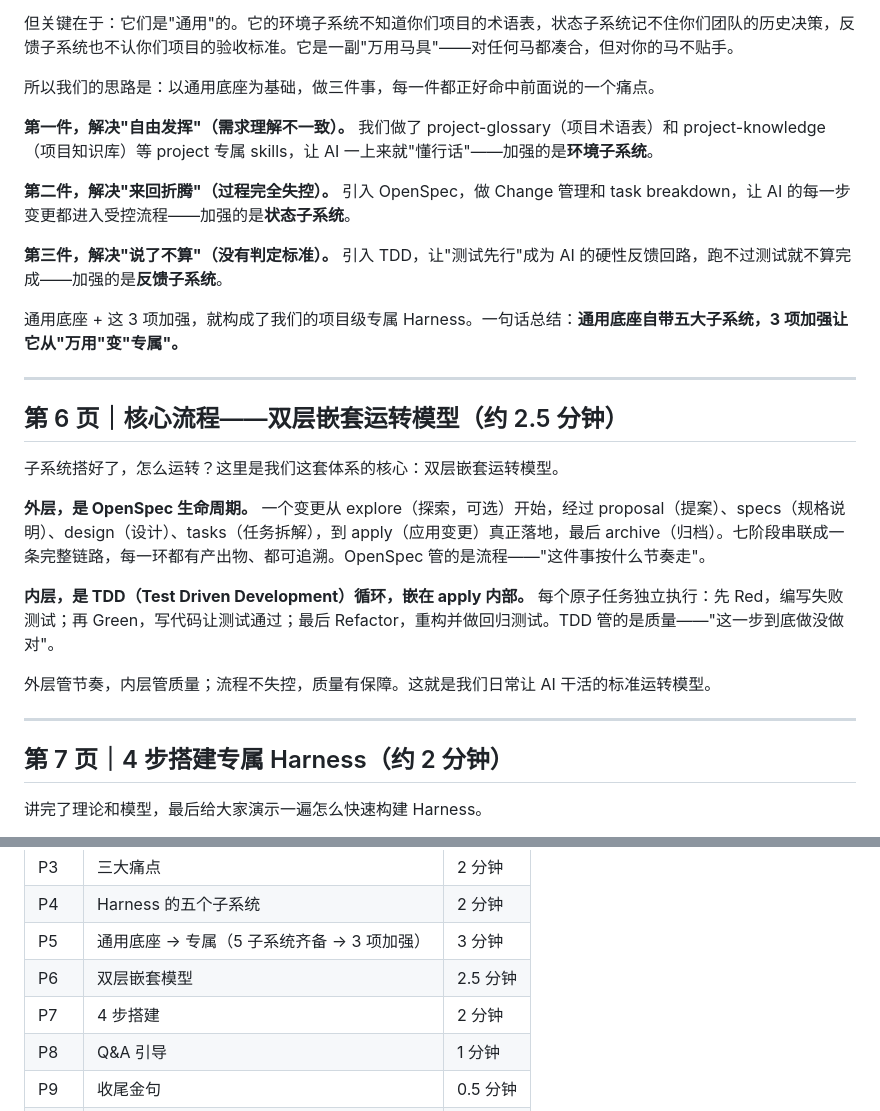
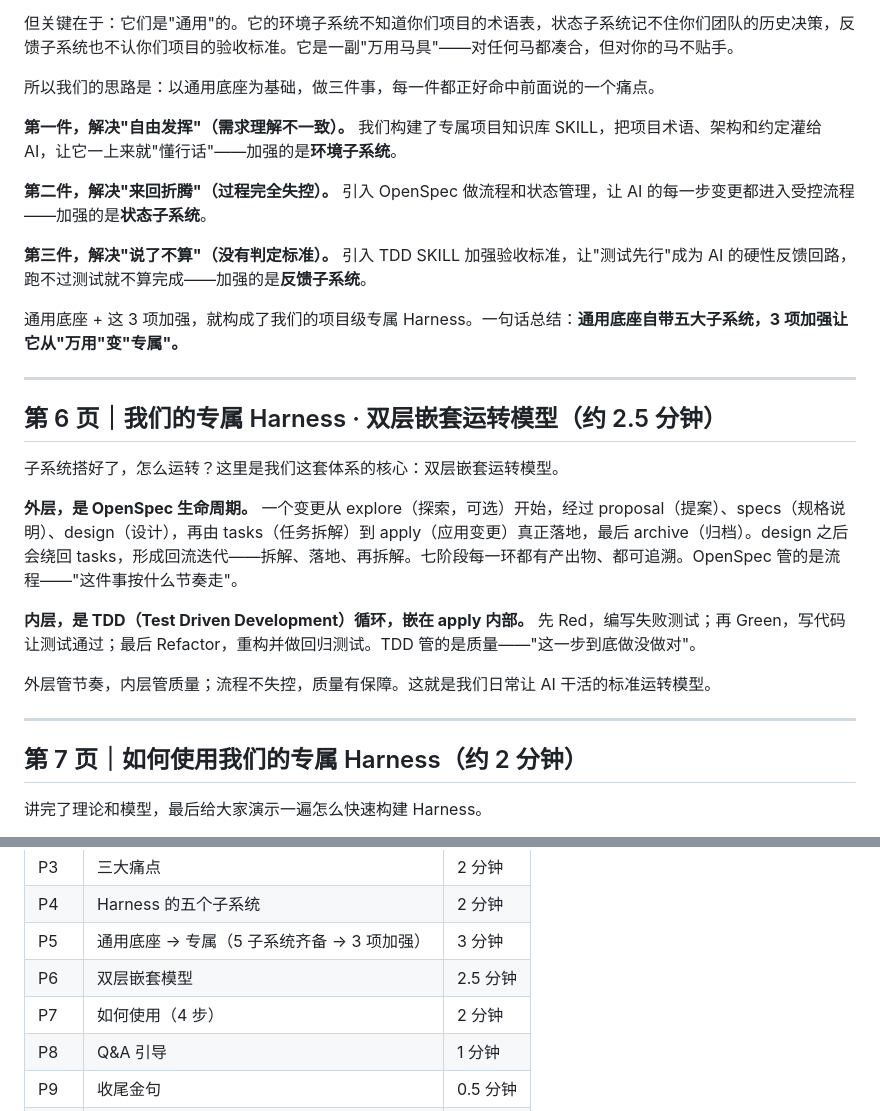
Before and after one commit to hale8609-cyber/harness-ppt, a Markdown page: 演讲稿.md, 2 parts joined by grey strips. Drawn GitHub-style.

Commit message:
演讲稿：同步 deck 最新内容（P5三件加强措辞、P6标题与回流迭代、P7标题、时间表）

```diff
--- a/演讲稿.md
+++ b/演讲稿.md
@@ -72,29 +72,29 @@
 
 所以我们的思路是：以通用底座为基础，做三件事，每一件都正好命中前面说的一个痛点。
 
-**第一件，解决"自由发挥"（需求理解不一致）。** 我们做了 project-glossary（项目术语表）和 project-knowledge（项目知识库）等 project 专属 skills，让 AI 一上来就"懂行话"——加强的是**环境子系统**。
+**第一件，解决"自由发挥"（需求理解不一致）。** 我们构建了专属项目知识库 SKILL，把项目术语、架构和约定灌给 AI，让它一上来就"懂行话"——加强的是**环境子系统**。
 
-**第二件，解决"来回折腾"（过程完全失控）。** 引入 OpenSpec，做 Change 管理和 task breakdown，让 AI 的每一步变更都进入受控流程——加强的是**状态子系统**。
+**第二件，解决"来回折腾"（过程完全失控）。** 引入 OpenSpec 做流程和状态管理，让 AI 的每一步变更都进入受控流程——加强的是**状态子系统**。
 
-**第三件，解决"说了不算"（没有判定标准）。** 引入 TDD，让"测试先行"成为 AI 的硬性反馈回路，跑不过测试就不算完成——加强的是**反馈子系统**。
+**第三件，解决"说了不算"（没有判定标准）。** 引入 TDD SKILL 加强验收标准，让"测试先行"成为 AI 的硬性反馈回路，跑不过测试就不算完成——加强的是**反馈子系统**。
 
 通用底座 + 这 3 项加强，就构成了我们的项目级专属 Harness。一句话总结：**通用底座自带五大子系统，3 项加强让它从"万用"变"专属"。**
 
 ---
 
-## 第 6 页｜核心流程——双层嵌套运转模型（约 2.5 分钟）
+## 第 6 页｜我们的专属 Harness · 双层嵌套运转模型（约 2.5 分钟）
 
 子系统搭好了，怎么运转？这里是我们这套体系的核心：双层嵌套运转模型。
 
-**外层，是 OpenSpec 生命周期。** 一个变更从 explore（探索，可选）开始，经过 proposal（提案）、specs（规格说明）、design（设计）、tasks（任务拆解），到 apply（应用变更）真正落地，最后 archive（归档）。七阶段串联成一条完整链路，每一环都有产出物、都可追溯。OpenSpec 管的是流程——"这件事按什么节奏走"。
+**外层，是 OpenSpec 生命周期。** 一个变更从 explore（探索，可选）开始，经过 proposal（提案）、specs（规格说明）、design（设计），再由 tasks（任务拆解）到 apply（应用变更）真正落地，最后 archive（归档）。design 之后会绕回 tasks，形成回流迭代——拆解、落地、再拆解。七阶段每一环都有产出物、都可追溯。OpenSpec 管的是流程——"这件事按什么节奏走"。
 
-**内层，是 TDD（Test Driven Development）循环，嵌在 apply 内部。** 每个原子任务独立执行：先 Red，编写失败测试；再 Green，写代码让测试通过；最后 Refactor，重构并做回归测试。TDD 管的是质量——"这一步到底做没做对"。
+**内层，是 TDD（Test Driven Development）循环，嵌在 apply 内部。** 先 Red，编写失败测试；再 Green，写代码让测试通过；最后 Refactor，重构并做回归测试。TDD 管的是质量——"这一步到底做没做对"。
 
 外层管节奏，内层管质量；流程不失控，质量有保障。这就是我们日常让 AI 干活的标准运转模型。
 
 ---
 
-## 第 7 页｜4 步搭建专属 Harness（约 2 分钟）
+## 第 7 页｜如何使用我们的专属 Harness（约 2 分钟）
 
 讲完了理论和模型，最后给大家演示一遍怎么快速构建 Harness。
 
@@ -138,7 +138,7 @@
 | P4 | Harness 的五个子系统 | 2 分钟 |
 | P5 | 通用底座 → 专属（5 子系统齐备 → 3 项加强） | 3 分钟 |
 | P6 | 双层嵌套模型 | 2.5 分钟 |
-| P7 | 4 步搭建 | 2 分钟 |
+| P7 | 如何使用（4 步） | 2 分钟 |
 | P8 | Q&A 引导 | 1 分钟 |
 | P9 | 收尾金句 | 0.5 分钟 |
 | **合计** | | **15 分钟** |
```
